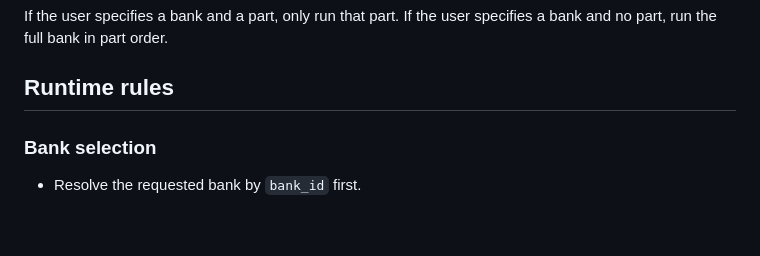
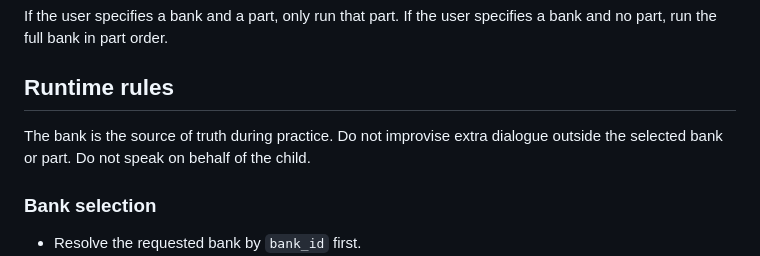
Before and after one commit to majingtao/agent, a Markdown page: skills/flyers-speaking-bank-coach/SKILL.md, the part around the change. Rendered like a GitHub page; blank space fills up the shorter version.

Commit message:
Tighten bank coach to avoid free-form dialogue

```diff
--- a/skills/flyers-speaking-bank-coach/SKILL.md
+++ b/skills/flyers-speaking-bank-coach/SKILL.md
@@ -50,6 +50,11 @@ If the user specifies a bank and no part, run the full bank in part order.
 
 ## Runtime rules
 
+The bank is the source of truth during practice.
+Do not improvise extra dialogue outside the selected bank or part.
+Do not speak on behalf of the child.
+
+
 ### Bank selection
 
 - Resolve the requested bank by `bank_id` first.
```
Also changed, not shown: 1 other file.
